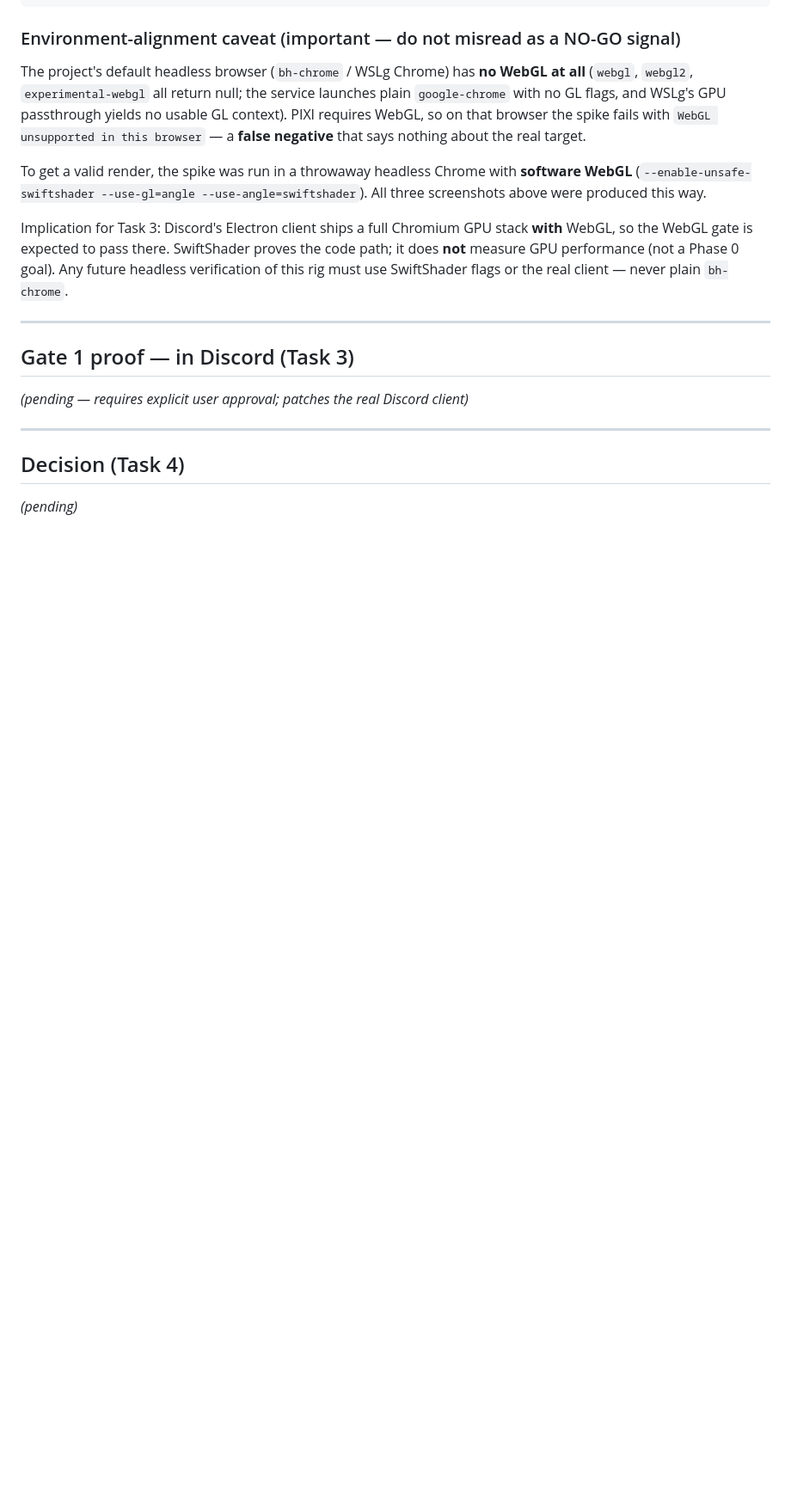
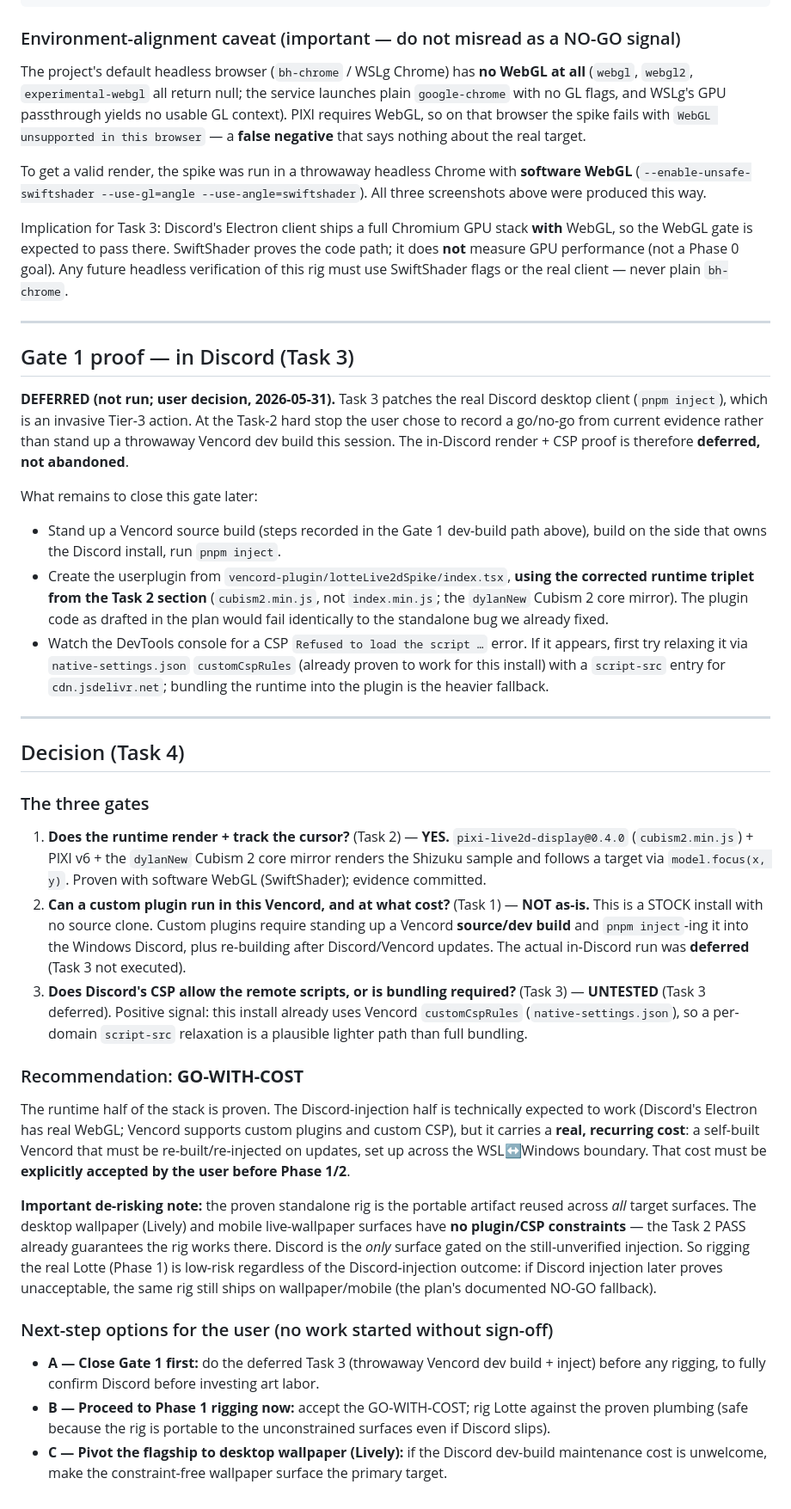
Before and after one commit to benjohnbill/discord-theme-lotte, a Markdown page: experiments/live2d-spike/FINDINGS.md, the part around the change. Shown at 86% size. Rendered like a GitHub page; blank space fills up the shorter version.

Commit message:
spike(live2d): Phase 0 go/no-go decision

```diff
--- a/experiments/live2d-spike/FINDINGS.md
+++ b/experiments/live2d-spike/FINDINGS.md
@@ -125,10 +125,62 @@ use SwiftShader flags or the real client — never plain `bh-chrome`.
 
 ## Gate 1 proof — in Discord (Task 3)
 
-_(pending — requires explicit user approval; patches the real Discord client)_
+**DEFERRED (not run; user decision, 2026-05-31).** Task 3 patches the real Discord desktop
+client (`pnpm inject`), which is an invasive Tier-3 action. At the Task-2 hard stop the user
+chose to record a go/no-go from current evidence rather than stand up a throwaway Vencord dev
+build this session. The in-Discord render + CSP proof is therefore **deferred, not abandoned**.
+
+What remains to close this gate later:
+- Stand up a Vencord source build (steps recorded in the Gate 1 dev-build path above), build on
+  the side that owns the Discord install, run `pnpm inject`.
+- Create the userplugin from `vencord-plugin/lotteLive2dSpike/index.tsx`, **using the corrected
+  runtime triplet from the Task 2 section** (`cubism2.min.js`, not `index.min.js`; the `dylanNew`
+  Cubism 2 core mirror). The plugin code as drafted in the plan would fail identically to the
+  standalone bug we already fixed.
+- Watch the DevTools console for a CSP `Refused to load the script …` error. If it appears,
+  first try relaxing it via `native-settings.json` `customCspRules` (already proven to work for
+  this install) with a `script-src` entry for `cdn.jsdelivr.net`; bundling the runtime into the
+  plugin is the heavier fallback.
 
 ---
 
 ## Decision (Task 4)
 
-_(pending)_
+### The three gates
+
+1. **Does the runtime render + track the cursor?** (Task 2) — **YES.** `pixi-live2d-display@0.4.0`
+   (`cubism2.min.js`) + PIXI v6 + the `dylanNew` Cubism 2 core mirror renders the Shizuku sample
+   and follows a target via `model.focus(x, y)`. Proven with software WebGL (SwiftShader);
+   evidence committed.
+2. **Can a custom plugin run in this Vencord, and at what cost?** (Task 1) — **NOT as-is.** This is
+   a STOCK install with no source clone. Custom plugins require standing up a Vencord **source/dev
+   build** and `pnpm inject`-ing it into the Windows Discord, plus re-building after Discord/Vencord
+   updates. The actual in-Discord run was **deferred** (Task 3 not executed).
+3. **Does Discord's CSP allow the remote scripts, or is bundling required?** (Task 3) — **UNTESTED**
+   (Task 3 deferred). Positive signal: this install already uses Vencord `customCspRules`
+   (`native-settings.json`), so a per-domain `script-src` relaxation is a plausible lighter path
+   than full bundling.
+
+### Recommendation: **GO-WITH-COST**
+
+The runtime half of the stack is proven. The Discord-injection half is technically expected to
+work (Discord's Electron has real WebGL; Vencord supports custom plugins and custom CSP), but it
+carries a **real, recurring cost**: a self-built Vencord that must be re-built/re-injected on
+updates, set up across the WSL↔Windows boundary. That cost must be **explicitly accepted by the
+user before Phase 1/2**.
+
+**Important de-risking note:** the proven standalone rig is the portable artifact reused across
+*all* target surfaces. The desktop wallpaper (Lively) and mobile live-wallpaper surfaces have **no
+plugin/CSP constraints** — the Task 2 PASS already guarantees the rig works there. Discord is the
+*only* surface gated on the still-unverified injection. So rigging the real Lotte (Phase 1) is
+low-risk regardless of the Discord-injection outcome: if Discord injection later proves
+unacceptable, the same rig still ships on wallpaper/mobile (the plan's documented NO-GO fallback).
+
+### Next-step options for the user (no work started without sign-off)
+
+- **A — Close Gate 1 first:** do the deferred Task 3 (throwaway Vencord dev build + inject) before
+  any rigging, to fully confirm Discord before investing art labor.
+- **B — Proceed to Phase 1 rigging now:** accept the GO-WITH-COST; rig Lotte against the proven
+  plumbing (safe because the rig is portable to the unconstrained surfaces even if Discord slips).
+- **C — Pivot the flagship to desktop wallpaper (Lively):** if the Discord dev-build maintenance
+  cost is unwelcome, make the constraint-free wallpaper surface the primary target.
```
